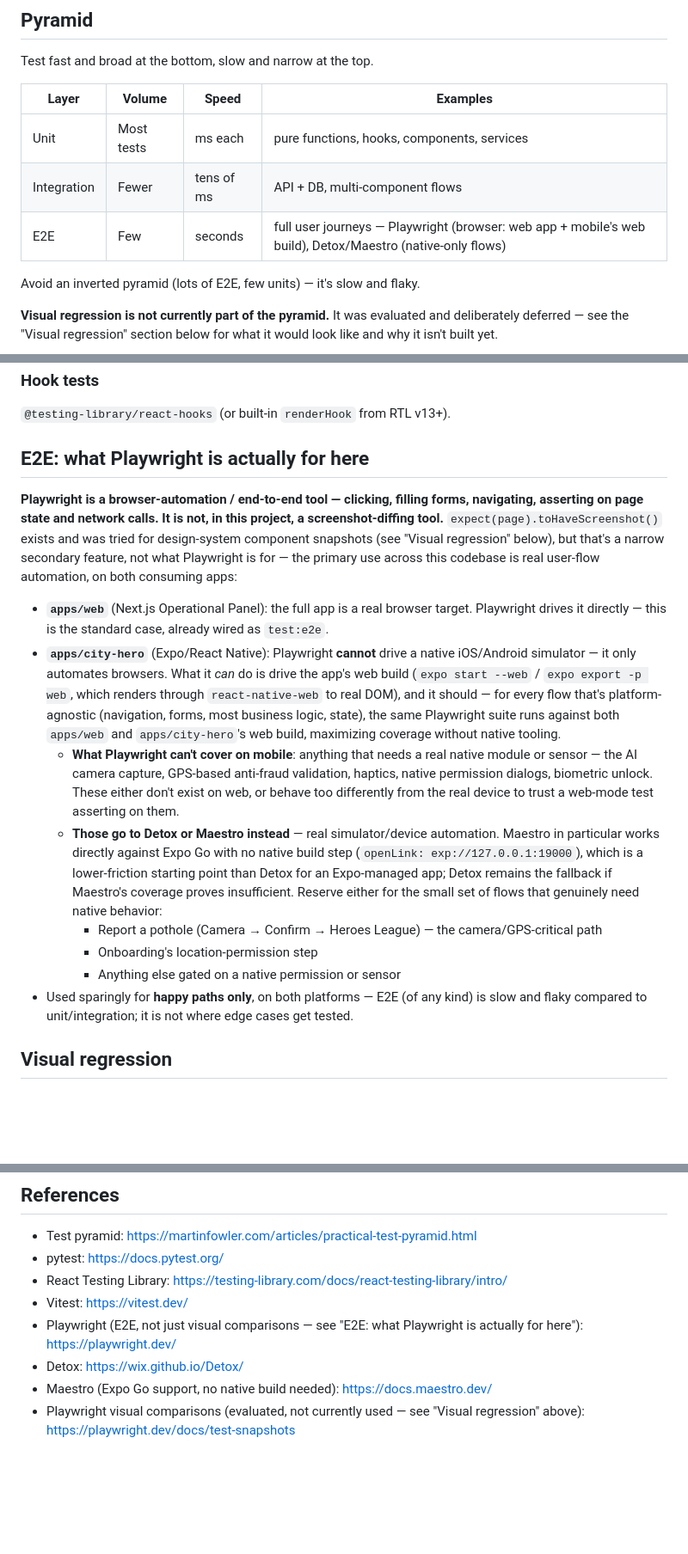
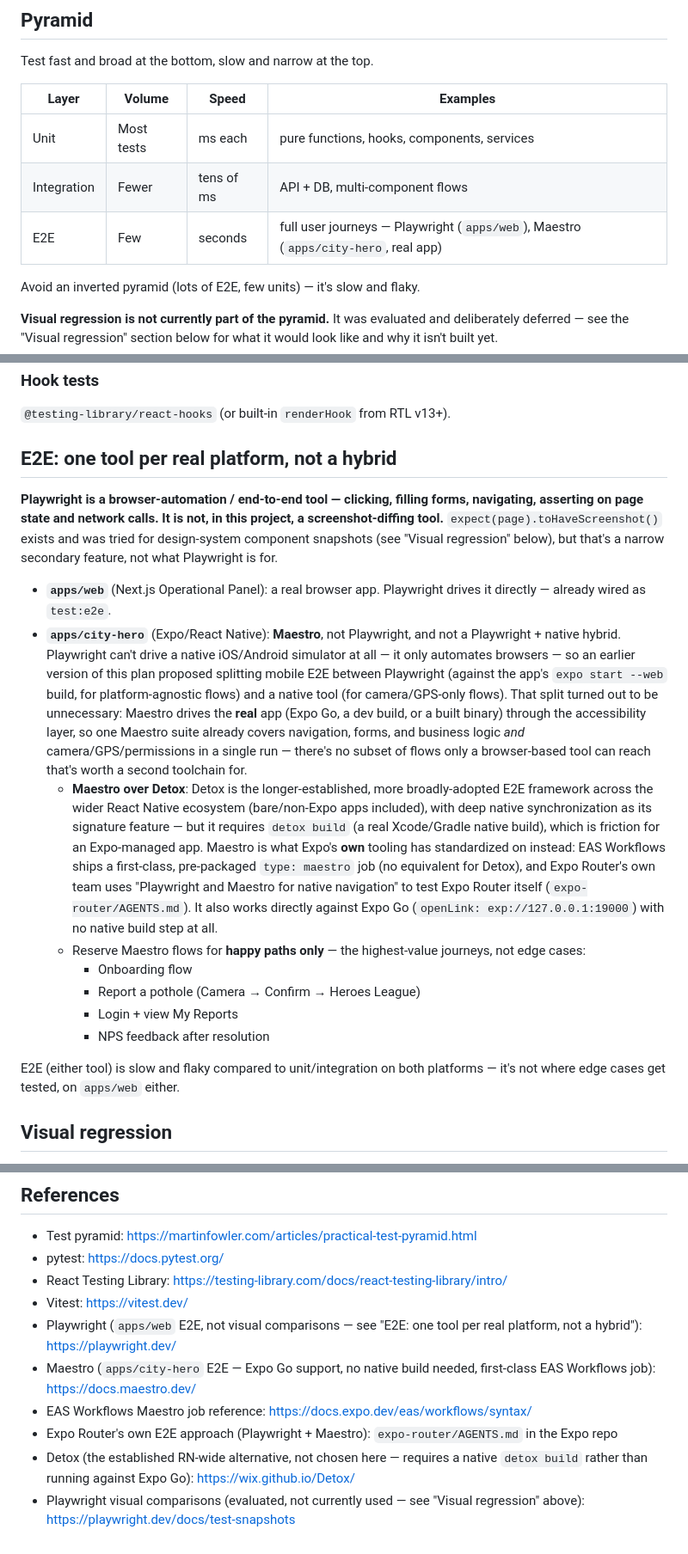
Before and after one commit to marianysilva/city-hero, a Markdown page: docs/engineering/testing-strategy.md, 3 parts joined by grey strips. Shown at 86% size. Rendered like a GitHub page; blank space fills up the shorter version.

Commit message:
docs: standardize on Maestro over Detox/Playwright-hybrid for mobile E2E
Corrects the E2E section committed in 9a8c975: that version proposed a
hybrid (Playwright against apps/city-hero's expo-web build for
platform-agnostic flows, plus a native tool for camera/GPS-only flows).
Checked what's actually consolidated for Expo apps specifically via
context7 before finalizing:

- EAS Workflows ships a first-class, pre-packaged `type: maestro` job
  (no Detox equivalent) — Expo's own platform has standardized on it.
- expo-router/AGENTS.md (Expo's own team, testing their own router)
  describes using "Playwright and Maestro for native navigation."
- Maestro drives the real app (Expo Go / dev build / binary) through
  the accessibility layer, so one suite already covers navigation,
  forms, and camera/GPS/permissions together — no need to split mobile
  E2E across two toolchains.

Detox remains the more broadly-adopted framework across the wider
React Native ecosystem, but requires a native `detox build`, which is
extra friction for this Expo-managed app; noted as the alternative, not
chosen. apps/web keeps Playwright unchanged — it's a real browser app,
not part of this reconsideration.

Co-Authored-By: Claude Sonnet 5 <noreply@anthropic.com>

```diff
--- a/docs/engineering/testing-strategy.md
+++ b/docs/engineering/testing-strategy.md
@@ -6,11 +6,11 @@ Test pyramid, coverage targets, and conventions across CityHero.
 
 Test fast and broad at the bottom, slow and narrow at the top.
 
-| Layer       | Volume     | Speed      | Examples                                                                                                   |
-| ----------- | ---------- | ---------- | ---------------------------------------------------------------------------------------------------------- |
-| Unit        | Most tests | ms each    | pure functions, hooks, components, services                                                                |
-| Integration | Fewer      | tens of ms | API + DB, multi-component flows                                                                            |
-| E2E         | Few        | seconds    | full user journeys — Playwright (browser: web app + mobile's web build), Detox/Maestro (native-only flows) |
+| Layer       | Volume     | Speed      | Examples                                                                           |
+| ----------- | ---------- | ---------- | ---------------------------------------------------------------------------------- |
+| Unit        | Most tests | ms each    | pure functions, hooks, components, services                                        |
+| Integration | Fewer      | tens of ms | API + DB, multi-component flows                                                    |
+| E2E         | Few        | seconds    | full user journeys — Playwright (`apps/web`), Maestro (`apps/city-hero`, real app) |
 
 Avoid an inverted pyramid (lots of E2E, few units) — it's slow and flaky.
 
@@ -89,36 +89,40 @@ Test what the user sees and does:
 
 `@testing-library/react-hooks` (or built-in `renderHook` from RTL v13+).
 
-## E2E: what Playwright is actually for here
+## E2E: one tool per real platform, not a hybrid
 
 **Playwright is a browser-automation / end-to-end tool — clicking, filling forms, navigating,
 asserting on page state and network calls. It is not, in this project, a screenshot-diffing tool.**
 `expect(page).toHaveScreenshot()` exists and was tried for design-system component snapshots (see
-"Visual regression" below), but that's a narrow secondary feature, not what Playwright is for — the
-primary use across this codebase is real user-flow automation, on both consuming apps:
+"Visual regression" below), but that's a narrow secondary feature, not what Playwright is for.
 
-- **`apps/web`** (Next.js Operational Panel): the full app is a real browser target. Playwright
-  drives it directly — this is the standard case, already wired as `test:e2e`.
-- **`apps/city-hero`** (Expo/React Native): Playwright **cannot** drive a native iOS/Android
-  simulator — it only automates browsers. What it _can_ do is drive the app's web build
-  (`expo start --web` / `expo export -p web`, which renders through `react-native-web` to real DOM),
-  and it should — for every flow that's platform-agnostic (navigation, forms, most business logic,
-  state), the same Playwright suite runs against both `apps/web` and `apps/city-hero`'s web build,
-  maximizing coverage without native tooling.
-  - **What Playwright can't cover on mobile**: anything that needs a real native module or sensor —
-    the AI camera capture, GPS-based anti-fraud validation, haptics, native permission dialogs,
-    biometric unlock. These either don't exist on web, or behave too differently from the real
-    device to trust a web-mode test asserting on them.
-  - **Those go to Detox or Maestro instead** — real simulator/device automation. Maestro in
-    particular works directly against Expo Go with no native build step
-    (`openLink: exp://127.0.0.1:19000`), which is a lower-friction starting point than Detox for an
-    Expo-managed app; Detox remains the fallback if Maestro's coverage proves insufficient. Reserve
-    either for the small set of flows that genuinely need native behavior:
-    - Report a pothole (Camera → Confirm → Heroes League) — the camera/GPS-critical path
-    - Onboarding's location-permission step
-    - Anything else gated on a native permission or sensor
-- Used sparingly for **happy paths only**, on both platforms — E2E (of any kind) is slow and flaky
-  compared to unit/integration; it is not where edge cases get tested.
+- **`apps/web`** (Next.js Operational Panel): a real browser app. Playwright drives it directly —
+  already wired as `test:e2e`.
+- **`apps/city-hero`** (Expo/React Native): **Maestro**, not Playwright, and not a Playwright +
+  native hybrid. Playwright can't drive a native iOS/Android simulator at all — it only automates
+  browsers — so an earlier version of this plan proposed splitting mobile E2E between Playwright
+  (against the app's `expo start --web` build, for platform-agnostic flows) and a native tool (for
+  camera/GPS-only flows). That split turned out to be unnecessary: Maestro drives the **real** app
+  (Expo Go, a dev build, or a built binary) through the accessibility layer, so one Maestro suite
+  already covers navigation, forms, and business logic _and_ camera/GPS/permissions in a single run
+  — there's no subset of flows only a browser-based tool can reach that's worth a second toolchain
+  for.
+  - **Maestro over Detox**: Detox is the longer-established, more broadly-adopted E2E framework
+    across the wider React Native ecosystem (bare/non-Expo apps included), with deep native
+    synchronization as its signature feature — but it requires `detox build` (a real Xcode/Gradle
+    native build), which is friction for an Expo-managed app. Maestro is what Expo's **own** tooling
+    has standardized on instead: EAS Workflows ships a first-class, pre-packaged `type: maestro` job
+    (no equivalent for Detox), and Expo Router's own team uses "Playwright and Maestro for native
+    navigation" to test Expo Router itself (`expo-router/AGENTS.md`). It also works directly against
+    Expo Go (`openLink: exp://127.0.0.1:19000`) with no native build step at all.
+  - Reserve Maestro flows for **happy paths only** — the highest-value journeys, not edge cases:
+    - Onboarding flow
+    - Report a pothole (Camera → Confirm → Heroes League)
+    - Login + view My Reports
+    - NPS feedback after resolution
+
+E2E (either tool) is slow and flaky compared to unit/integration on both platforms — it's not where
+edge cases get tested, on `apps/web` either.
 
 ## Visual regression
 
@@ -199,9 +203,13 @@ A flaky test is worse than no test — it teaches the team to ignore CI. When a
 - pytest: https://docs.pytest.org/
 - React Testing Library: https://testing-library.com/docs/react-testing-library/intro/
 - Vitest: https://vitest.dev/
-- Playwright (E2E, not just visual comparisons — see "E2E: what Playwright is actually for here"):
-  https://playwright.dev/
-- Detox: https://wix.github.io/Detox/
-- Maestro (Expo Go support, no native build needed): https://docs.maestro.dev/
+- Playwright (`apps/web` E2E, not visual comparisons — see "E2E: one tool per real platform, not a
+  hybrid"): https://playwright.dev/
+- Maestro (`apps/city-hero` E2E — Expo Go support, no native build needed, first-class EAS Workflows
+  job): https://docs.maestro.dev/
+- EAS Workflows Maestro job reference: https://docs.expo.dev/eas/workflows/syntax/
+- Expo Router's own E2E approach (Playwright + Maestro): `expo-router/AGENTS.md` in the Expo repo
+- Detox (the established RN-wide alternative, not chosen here — requires a native `detox build`
+  rather than running against Expo Go): https://wix.github.io/Detox/
 - Playwright visual comparisons (evaluated, not currently used — see "Visual regression" above):
   https://playwright.dev/docs/test-snapshots
```
